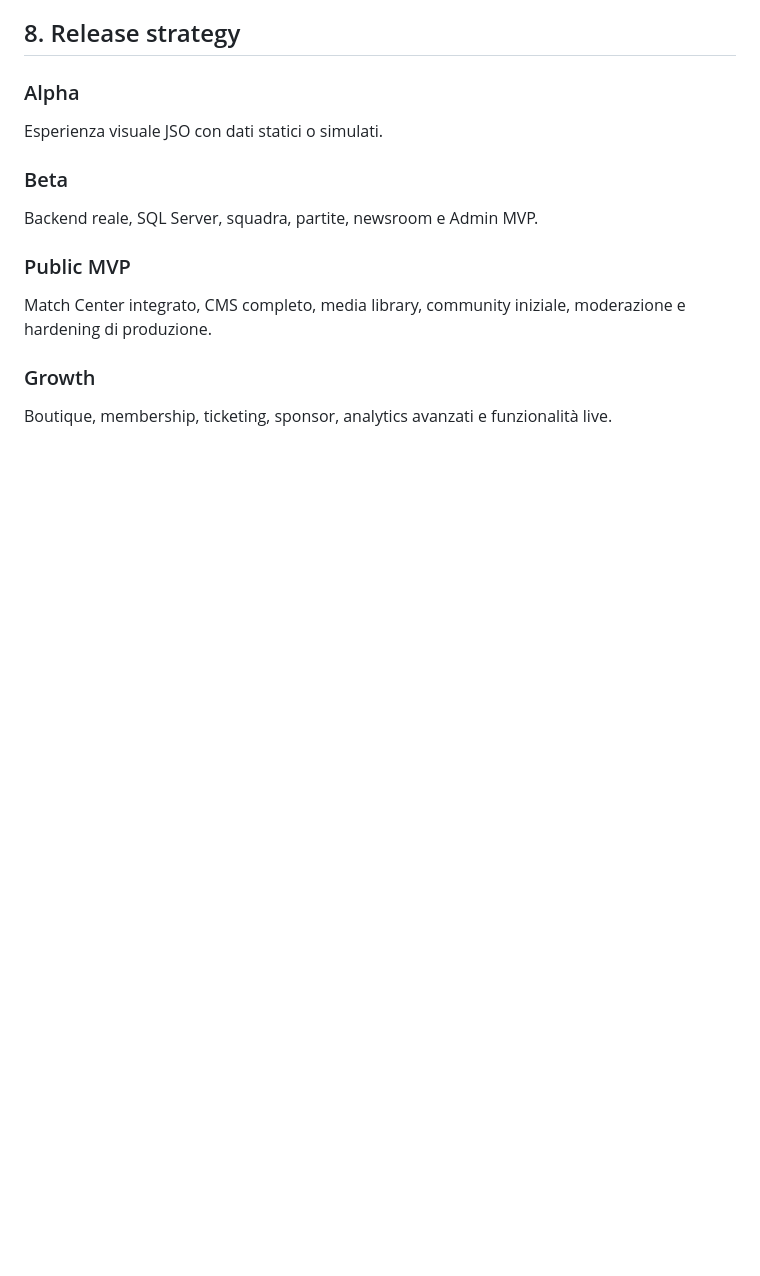
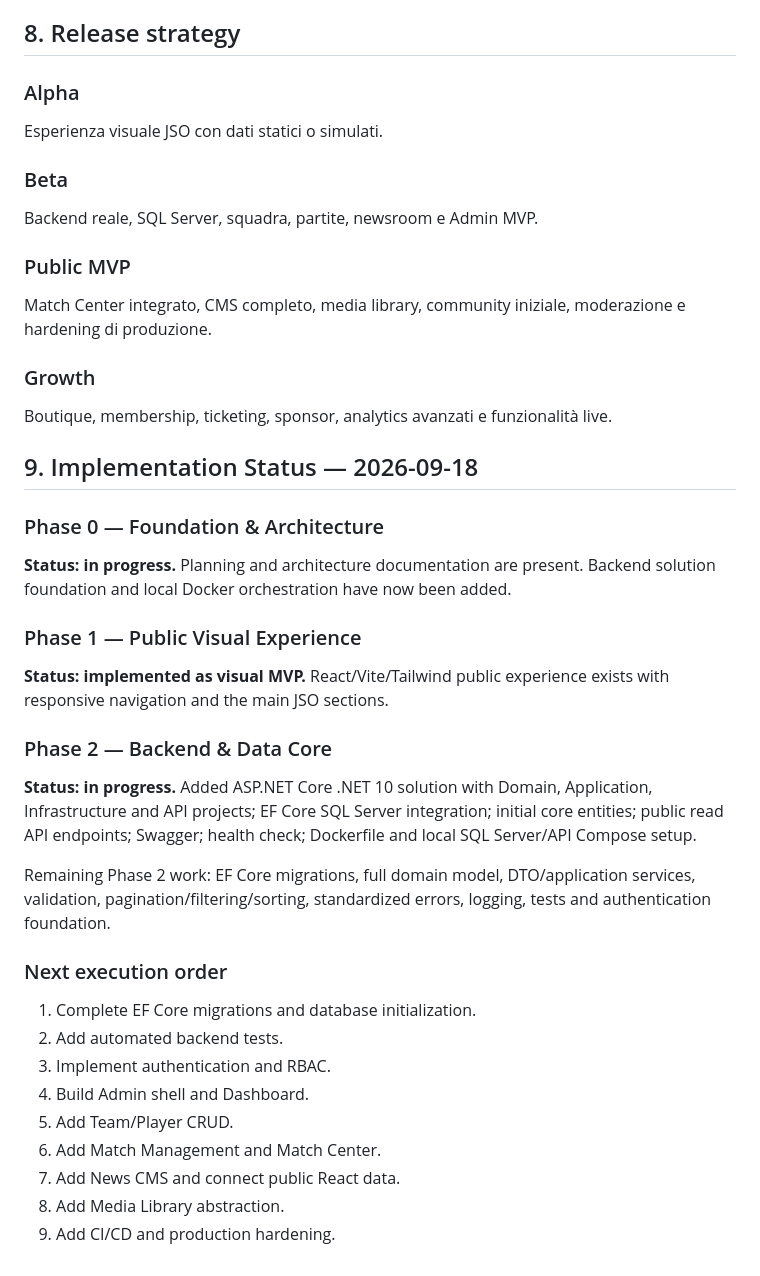
Before and after one commit to abderrazak-naceur/Jso-Web, a Markdown page: docs/ROADMAP.md, the part around the change. GitHub-like rendering; blank space fills up the shorter version.

Commit message:
docs: update roadmap with backend implementation status

```diff
--- a/docs/ROADMAP.md
+++ b/docs/ROADMAP.md
@@ -386,3 +386,32 @@ Match Center integrato, CMS completo, media library, community iniziale, moderaz
 ### Growth
 
 Boutique, membership, ticketing, sponsor, analytics avanzati e funzionalità live.
+
+
+## 9. Implementation Status — 2026-09-18
+
+### Phase 0 — Foundation & Architecture
+
+**Status: in progress.** Planning and architecture documentation are present. Backend solution foundation and local Docker orchestration have now been added.
+
+### Phase 1 — Public Visual Experience
+
+**Status: implemented as visual MVP.** React/Vite/Tailwind public experience exists with responsive navigation and the main JSO sections.
+
+### Phase 2 — Backend & Data Core
+
+**Status: in progress.** Added ASP.NET Core .NET 10 solution with Domain, Application, Infrastructure and API projects; EF Core SQL Server integration; initial core entities; public read API endpoints; Swagger; health check; Dockerfile and local SQL Server/API Compose setup.
+
+Remaining Phase 2 work: EF Core migrations, full domain model, DTO/application services, validation, pagination/filtering/sorting, standardized errors, logging, tests and authentication foundation.
+
+### Next execution order
+
+1. Complete EF Core migrations and database initialization.
+2. Add automated backend tests.
+3. Implement authentication and RBAC.
+4. Build Admin shell and Dashboard.
+5. Add Team/Player CRUD.
+6. Add Match Management and Match Center.
+7. Add News CMS and connect public React data.
+8. Add Media Library abstraction.
+9. Add CI/CD and production hardening.
```
